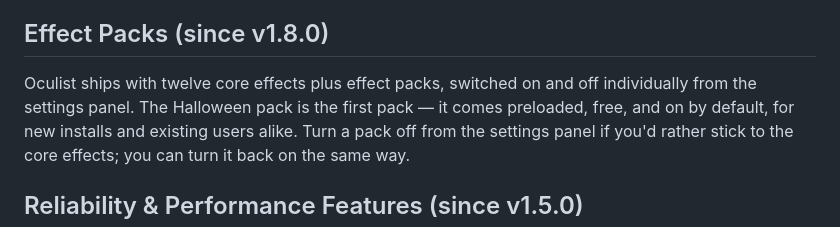
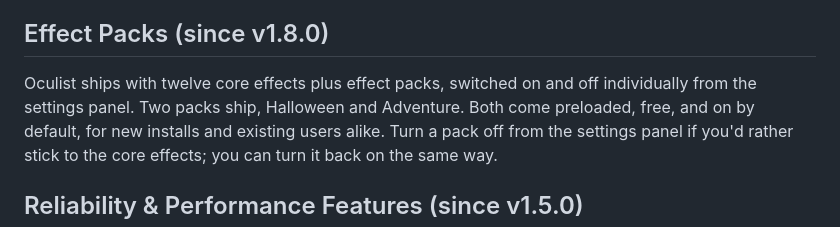
Before and after one commit to ya8282/oculist, a Markdown page: README.md, the part around the change. GitHub-like rendering.

```diff
--- a/README.md
+++ b/README.md
@@ -38,7 +38,7 @@ Oculist features a comprehensive suite of vision-specific enhancements to suppor
 ## Effect Packs (since v1.8.0)
 
 Oculist ships with twelve core effects plus effect packs, switched on and off individually from
-the settings panel. The Halloween pack is the first pack — it comes preloaded, free, and on by
+the settings panel. Two packs ship, Halloween and Adventure. Both come preloaded, free, and on by
 default, for new installs and existing users alike. Turn a pack off from the settings panel if
 you'd rather stick to the core effects; you can turn it back on the same way.
 
```
Also changed, not shown: CHANGELOG.md (+30 -3 lines), STORE.md (+3 -3 lines).
